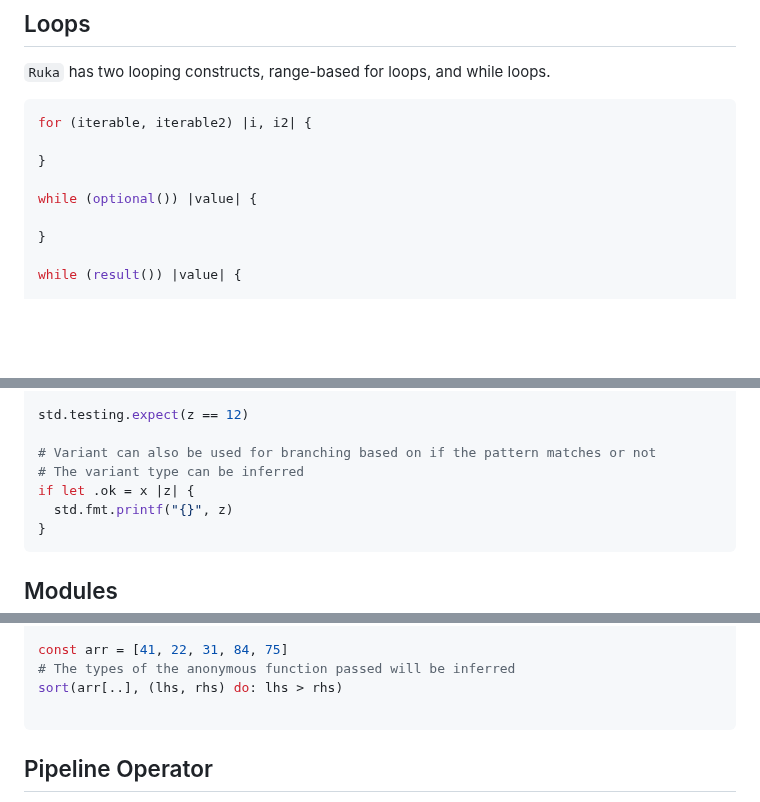
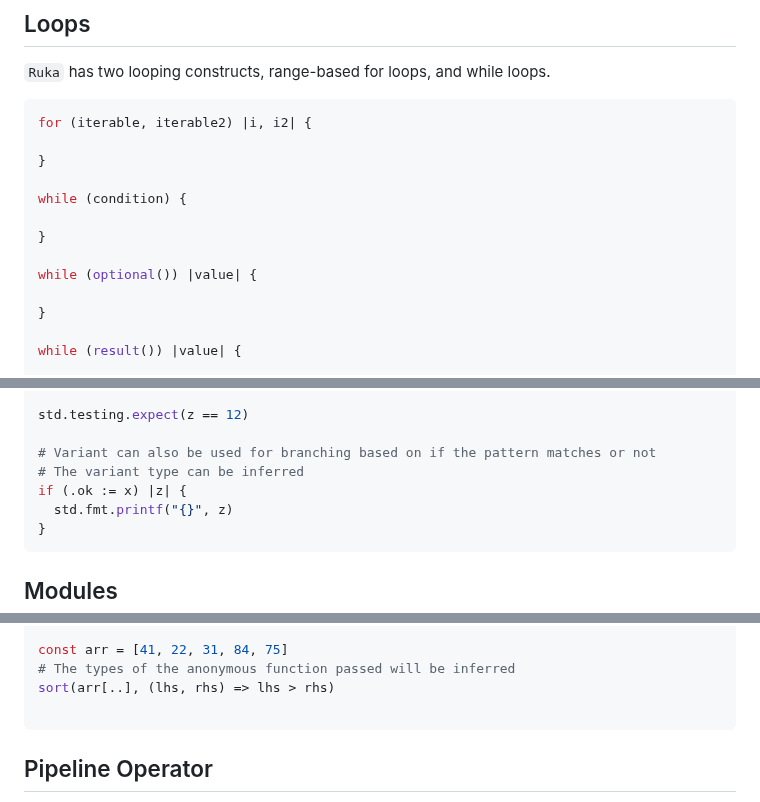
Before and after one commit to cosmic-lang/cosmic, a Markdown page: docs/basics.md, 3 parts joined by grey strips. Rendered like a GitHub page; blank space fills up the shorter version.

````diff
--- a/docs/basics.md
+++ b/docs/basics.md
@@ -333,6 +333,10 @@ for (iterable, iterable2) |i, i2| {
 
 }
 
+while (condition) {
+
+}
+
 while (optional()) |value| {
 
 }
@@ -468,7 +471,7 @@ std.testing.expect(z == 12)
 
 # Variant can also be used for branching based on if the pattern matches or not
 # The variant type can be inferred
-if let .ok = x |z| {
+if (.ok := x) |z| {
   std.fmt.printf("{}", z)
 }
 ```
@@ -639,7 +642,7 @@ const sort = (slice: []i32, pred: fn (i32, i32) -> bool) => {
 
 const arr = [41, 22, 31, 84, 75]
 # The types of the anonymous function passed will be inferred
-sort(arr[..], (lhs, rhs) do: lhs > rhs)
+sort(arr[..], (lhs, rhs) => lhs > rhs)
 
 ```
 
````
Also changed, not shown: other parts of docs/basics.md (+1 -2 lines).
